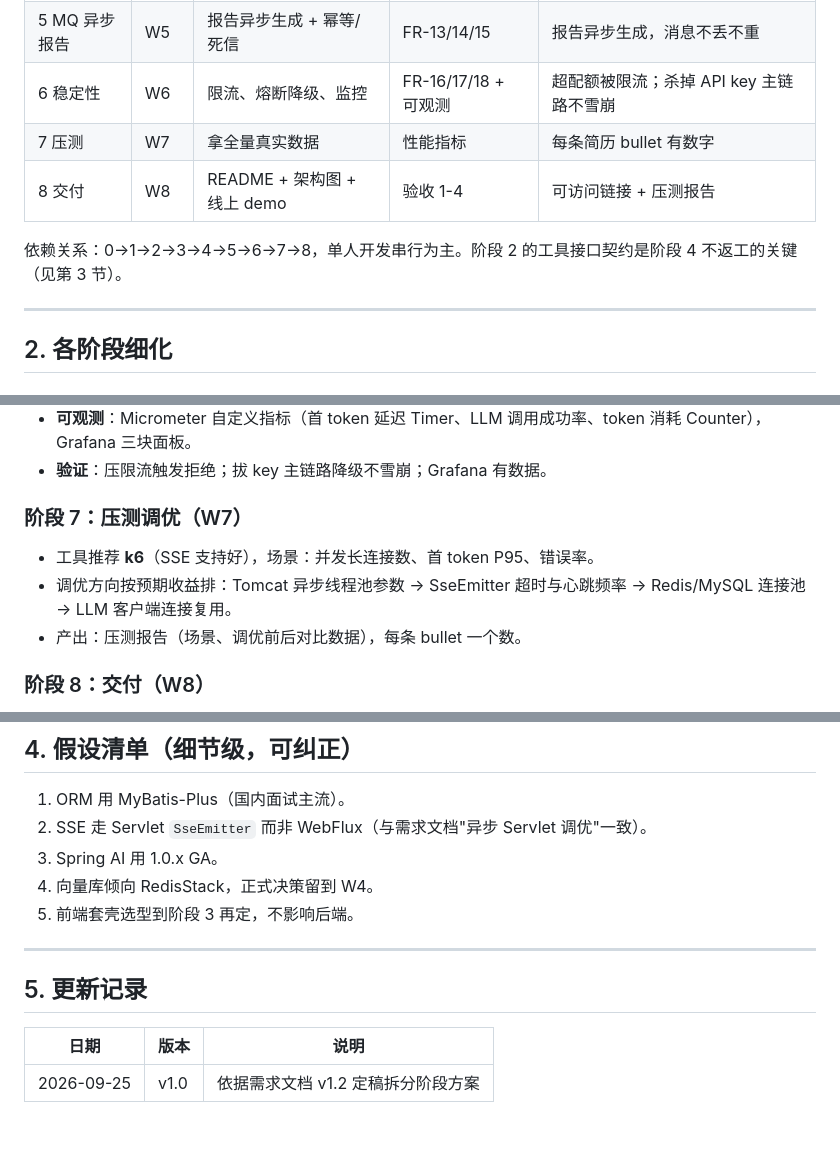
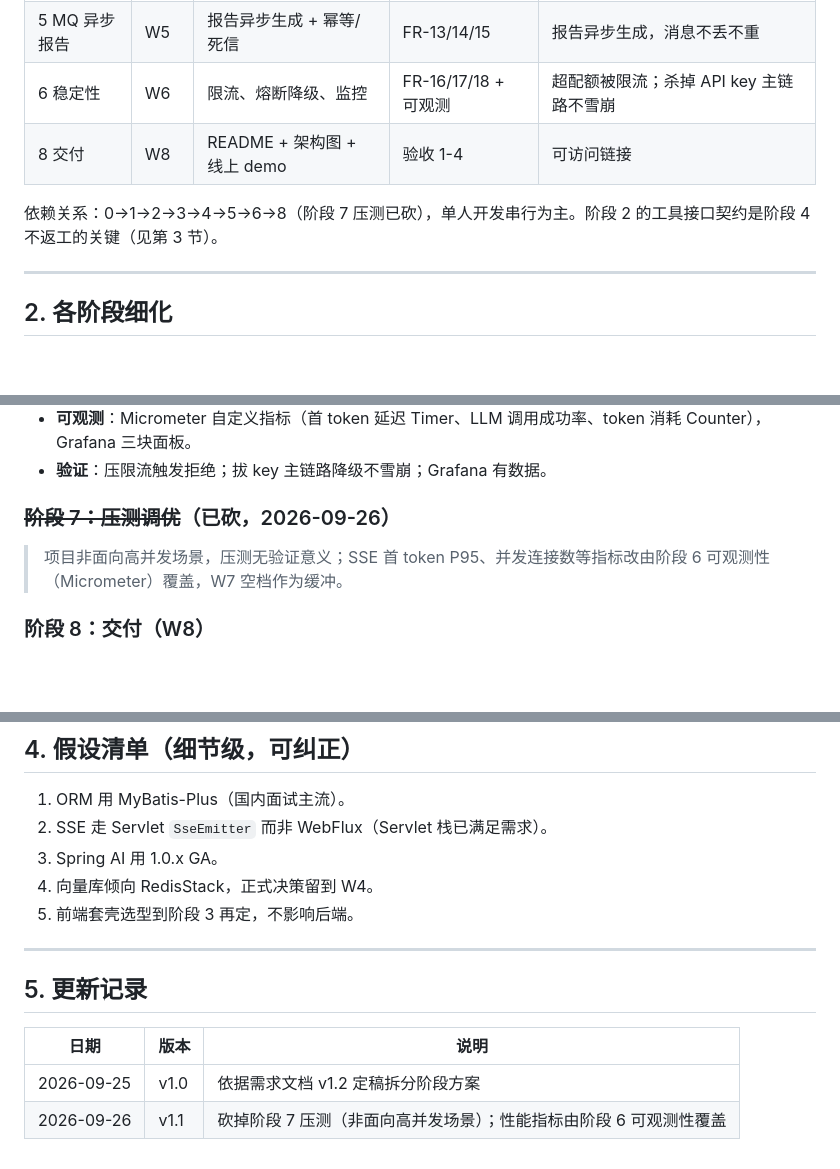
Before and after one commit to RockSugar123/ai-interviewer, a Markdown page: docs/实现方案.md, 3 parts joined by grey strips. Rendered like a GitHub page; blank space fills up the shorter version.

Commit message:
docs：砍掉阶段7压测——非面向高并发场景，性能指标改由阶段6可观测覆盖（需求v1.4/方案v1.1）

```diff
--- a/docs/实现方案.md
+++ b/docs/实现方案.md
@@ -20,10 +20,9 @@
 | 4 RAG 管线 | W4 | 文档解析→分块→向量化→召回引用 | FR-10/11/12 | 提问能引用简历/JD 内容并标注来源 |
 | 5 MQ 异步报告 | W5 | 报告异步生成 + 幂等/死信 | FR-13/14/15 | 报告异步生成，消息不丢不重 |
 | 6 稳定性 | W6 | 限流、熔断降级、监控 | FR-16/17/18 + 可观测 | 超配额被限流；杀掉 API key 主链路不雪崩 |
-| 7 压测 | W7 | 拿全量真实数据 | 性能指标 | 每条简历 bullet 有数字 |
-| 8 交付 | W8 | README + 架构图 + 线上 demo | 验收 1-4 | 可访问链接 + 压测报告 |
+| 8 交付 | W8 | README + 架构图 + 线上 demo | 验收 1-4 | 可访问链接 |
 
-依赖关系：0→1→2→3→4→5→6→7→8，单人开发串行为主。阶段 2 的工具接口契约是阶段 4 不返工的关键（见第 3 节）。
+依赖关系：0→1→2→3→4→5→6→8（阶段 7 压测已砍），单人开发串行为主。阶段 2 的工具接口契约是阶段 4 不返工的关键（见第 3 节）。
 
 ---
 
@@ -90,11 +89,9 @@
 - **可观测**：Micrometer 自定义指标（首 token 延迟 Timer、LLM 调用成功率、token 消耗 Counter），Grafana 三块面板。
 - **验证**：压限流触发拒绝；拔 key 主链路降级不雪崩；Grafana 有数据。
 
-### 阶段 7：压测调优（W7）
+### ~~阶段 7：压测调优~~（已砍，2026-09-26）
 
-- 工具推荐 **k6**（SSE 支持好），场景：并发长连接数、首 token P95、错误率。
-- 调优方向按预期收益排：Tomcat 异步线程池参数 → SseEmitter 超时与心跳频率 → Redis/MySQL 连接池 → LLM 客户端连接复用。
-- 产出：压测报告（场景、调优前后对比数据），每条 bullet 一个数。
+> 项目非面向高并发场景，压测无验证意义；SSE 首 token P95、并发连接数等指标改由阶段 6 可观测性（Micrometer）覆盖，W7 空档作为缓冲。
 
 ### 阶段 8：交付（W8）
 
@@ -113,7 +110,7 @@
 ## 4. 假设清单（细节级，可纠正）
 
 1. ORM 用 MyBatis-Plus（国内面试主流）。
-2. SSE 走 Servlet `SseEmitter` 而非 WebFlux（与需求文档"异步 Servlet 调优"一致）。
+2. SSE 走 Servlet `SseEmitter` 而非 WebFlux（Servlet 栈已满足需求）。
 3. Spring AI 用 1.0.x GA。
 4. 向量库倾向 RedisStack，正式决策留到 W4。
 5. 前端套壳选型到阶段 3 再定，不影响后端。
@@ -125,3 +122,4 @@
 | 日期 | 版本 | 说明 |
 |---|---|---|
 | 2026-09-25 | v1.0 | 依据需求文档 v1.2 定稿拆分阶段方案 |
+| 2026-09-26 | v1.1 | 砍掉阶段 7 压测（非面向高并发场景）；性能指标由阶段 6 可观测性覆盖 |
```
Also changed, not shown: other parts of docs/实现方案.md (+2 -2 lines), docs/需求文档.md (+7 -7 lines).
